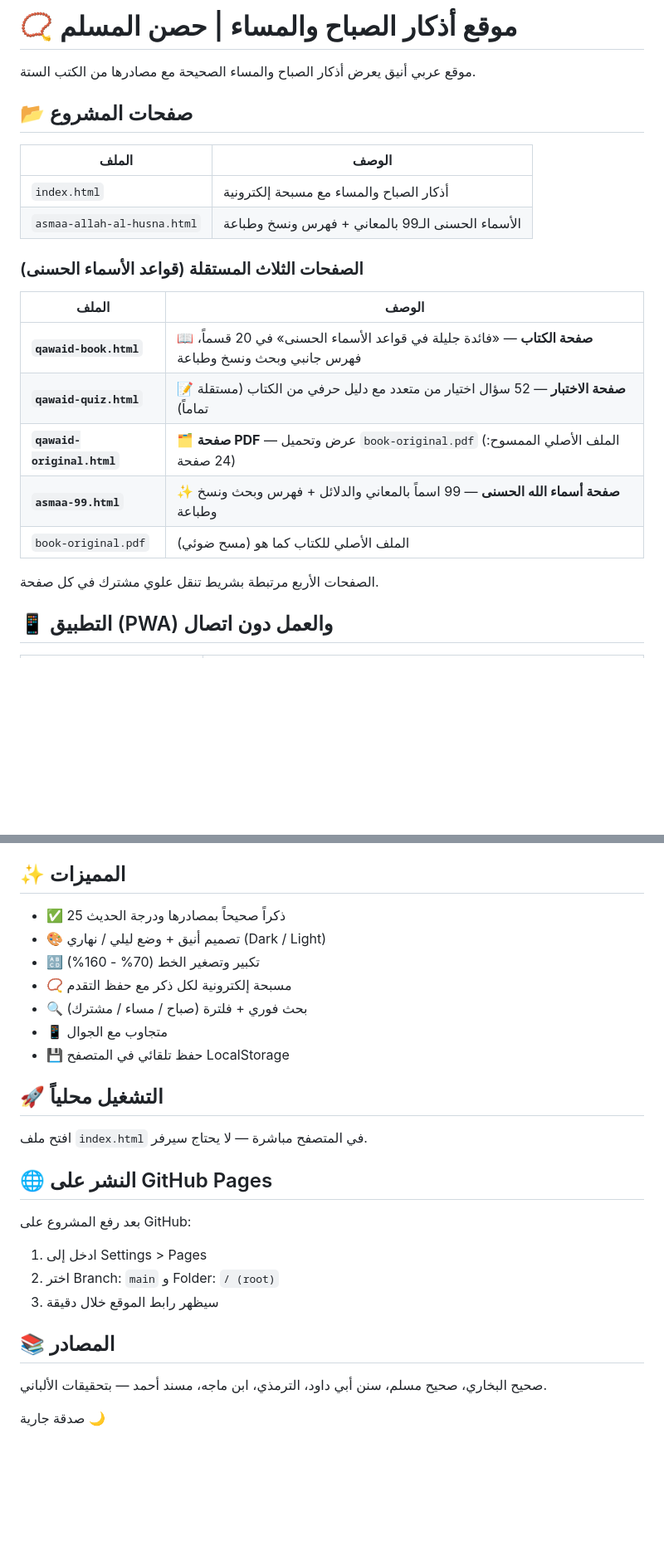
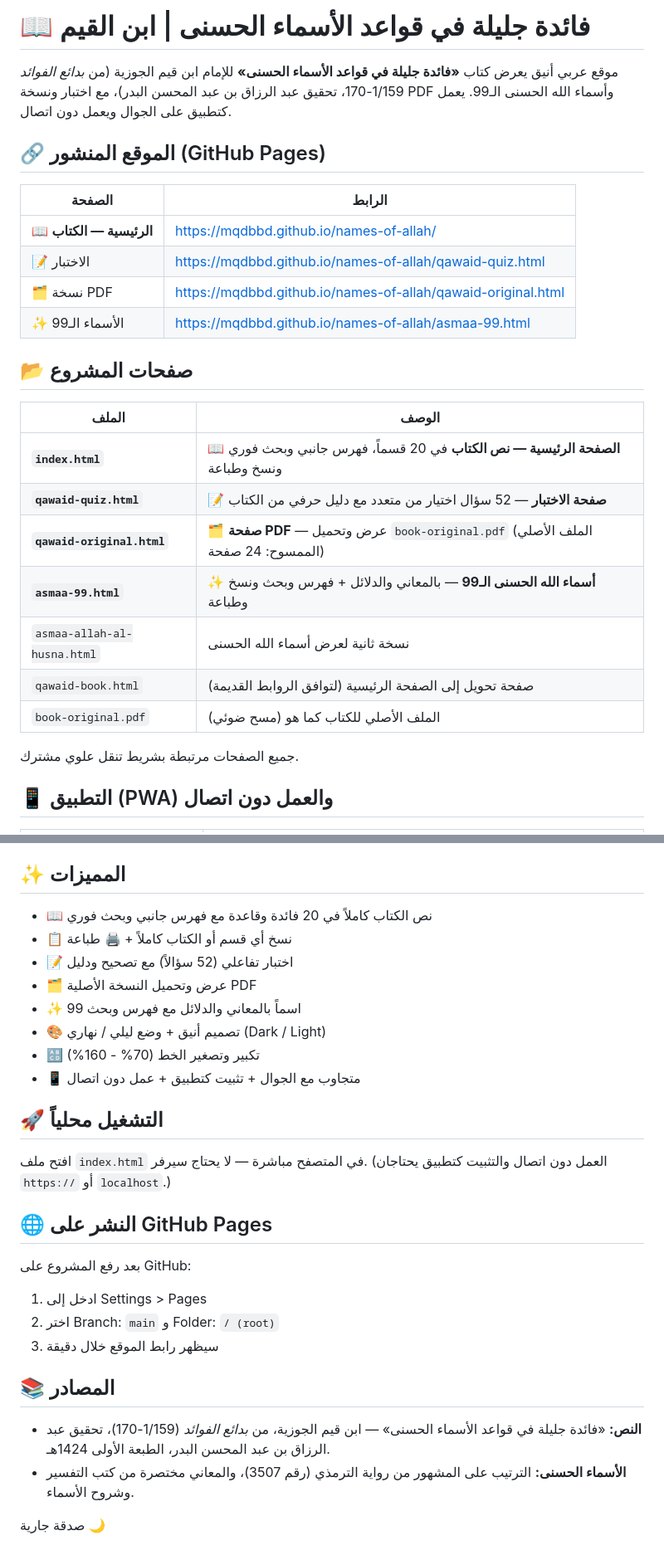
Before and after one commit to mqdbBD/names-of-allah, a Markdown page: README.md, 2 parts joined by grey strips. Shown at 83% size. Rendered like a GitHub page; blank space fills up the shorter version.

Commit message:
Publish: README.md

```diff
--- a/README.md
+++ b/README.md
@@ -1,23 +1,29 @@
-# 📿 موقع أذكار الصباح والمساء | حصن المسلم
+# 📖 فائدة جليلة في قواعد الأسماء الحسنى | ابن القيم
 
-موقع عربي أنيق يعرض أذكار الصباح والمساء الصحيحة مع مصادرها من الكتب الستة.
+موقع عربي أنيق يعرض كتاب **«فائدة جليلة في قواعد الأسماء الحسنى»** للإمام ابن قيم الجوزية
+(من *بدائع الفوائد* 1/159-170، تحقيق عبد الرزاق بن عبد المحسن البدر)، مع اختبار ونسخة PDF
+وأسماء الله الحسنى الـ99. يعمل كتطبيق على الجوال ويعمل دون اتصال.
+
+## 🔗 الموقع المنشور (GitHub Pages)
+| الصفحة | الرابط |
+|--------|--------|
+| 📖 **الرئيسية — الكتاب** | https://mqdbbd.github.io/names-of-allah/ |
+| 📝 الاختبار | https://mqdbbd.github.io/names-of-allah/qawaid-quiz.html |
+| 🗂️ نسخة PDF | https://mqdbbd.github.io/names-of-allah/qawaid-original.html |
+| ✨ الأسماء الـ99 | https://mqdbbd.github.io/names-of-allah/asmaa-99.html |
 
 ## 📂 صفحات المشروع
 | الملف | الوصف |
 |------|-------|
-| `index.html` | أذكار الصباح والمساء مع مسبحة إلكترونية |
-| `asmaa-allah-al-husna.html` | الأسماء الحسنى الـ99 بالمعاني + فهرس ونسخ وطباعة |
-
-### الصفحات الثلاث المستقلة (قواعد الأسماء الحسنى)
-| الملف | الوصف |
-|------|-------|
-| **`qawaid-book.html`** | 📖 **صفحة الكتاب** — «فائدة جليلة في قواعد الأسماء الحسنى» في 20 قسماً، فهرس جانبي وبحث ونسخ وطباعة |
-| **`qawaid-quiz.html`** | 📝 **صفحة الاختبار** — 52 سؤال اختيار من متعدد مع دليل حرفي من الكتاب (مستقلة تماماً) |
+| **`index.html`** | 📖 **الصفحة الرئيسية — نص الكتاب** في 20 قسماً، فهرس جانبي وبحث فوري ونسخ وطباعة |
+| **`qawaid-quiz.html`** | 📝 **صفحة الاختبار** — 52 سؤال اختيار من متعدد مع دليل حرفي من الكتاب |
 | **`qawaid-original.html`** | 🗂️ **صفحة PDF** — عرض وتحميل `book-original.pdf` (الملف الأصلي الممسوح: 24 صفحة) |
-| **`asmaa-99.html`** | ✨ **صفحة أسماء الله الحسنى** — 99 اسماً بالمعاني والدلائل + فهرس وبحث ونسخ وطباعة |
+| **`asmaa-99.html`** | ✨ **أسماء الله الحسنى الـ99** — بالمعاني والدلائل + فهرس وبحث ونسخ وطباعة |
+| `asmaa-allah-al-husna.html` | نسخة ثانية لعرض أسماء الله الحسنى |
+| `qawaid-book.html` | صفحة تحويل إلى الصفحة الرئيسية (لتوافق الروابط القديمة) |
 | `book-original.pdf` | الملف الأصلي للكتاب كما هو (مسح ضوئي) |
 
-الصفحات الأربع مرتبطة بشريط تنقل علوي مشترك في كل صفحة.
+جميع الصفحات مرتبطة بشريط تنقل علوي مشترك.
 
 ## 📱 التطبيق (PWA) والعمل دون اتصال
 
@@ -59,16 +65,18 @@ powershell -ExecutionPolicy Bypass -File .\restore.ps1 snap_2026-10-17_03-29-32
 - `restore.ps1` يحفظ نسخة من الحالة الحالية **قبل** الرجوع، فيمكن التراجع عن عملية الرجوع نفسها.
 
 ## ✨ المميزات
-- ✅ 25 ذكراً صحيحاً بمصادرها ودرجة الحديث
+- 📖 نص الكتاب كاملاً في 20 فائدة وقاعدة مع فهرس جانبي وبحث فوري
+- 📋 نسخ أي قسم أو الكتاب كاملاً + 🖨️ طباعة
+- 📝 اختبار تفاعلي (52 سؤالاً) مع تصحيح ودليل
+- 🗂️ عرض وتحميل النسخة الأصلية PDF
+- ✨ 99 اسماً بالمعاني والدلائل مع فهرس وبحث
 - 🎨 تصميم أنيق + وضع ليلي / نهاري (Dark / Light)
 - 🔠 تكبير وتصغير الخط (70% - 160%)
-- 📿 مسبحة إلكترونية لكل ذكر مع حفظ التقدم
-- 🔍 بحث فوري + فلترة (صباح / مساء / مشترك)
-- 📱 متجاوب مع الجوال
-- 💾 حفظ تلقائي في المتصفح LocalStorage
+- 📱 متجاوب مع الجوال + تثبيت كتطبيق + عمل دون اتصال
 
 ## 🚀 التشغيل محلياً
 افتح ملف `index.html` في المتصفح مباشرة — لا يحتاج سيرفر.
+(العمل دون اتصال والتثبيت كتطبيق يحتاجان `https://` أو `localhost`.)
 
 ## 🌐 النشر على GitHub Pages
 بعد رفع المشروع على GitHub:
@@ -77,6 +85,7 @@ powershell -ExecutionPolicy Bypass -File .\restore.ps1 snap_2026-10-17_03-29-32
 3. سيظهر رابط الموقع خلال دقيقة
 
 ## 📚 المصادر
-صحيح البخاري، صحيح مسلم، سنن أبي داود، الترمذي، ابن ماجه، مسند أحمد — بتحقيقات الألباني.
+- **النص:** «فائدة جليلة في قواعد الأسماء الحسنى» — ابن قيم الجوزية، من *بدائع الفوائد* (1/159-170)، تحقيق عبد الرزاق بن عبد المحسن البدر، الطبعة الأولى 1424هـ.
+- **الأسماء الحسنى:** الترتيب على المشهور من رواية الترمذي (رقم 3507)، والمعاني مختصرة من كتب التفسير وشروح الأسماء.
 
 صدقة جارية 🌙
```
